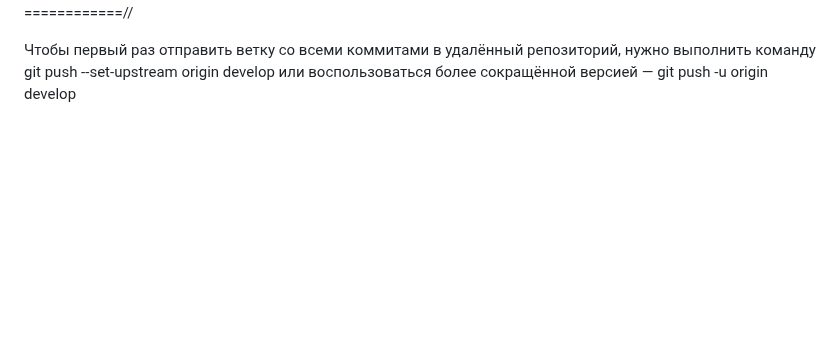
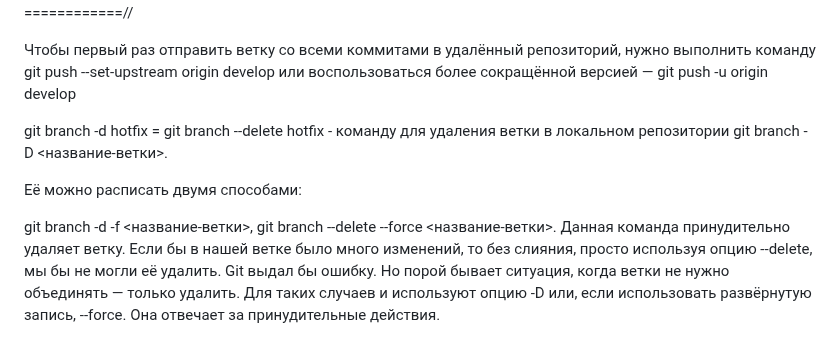
Before and after one commit to wasekw/github-test, a Markdown page: README.md, the part around the change. Rendered like a GitHub page; blank space fills up the shorter version.

Commit message:
Studiing deleted branches

```diff
--- a/README.md
+++ b/README.md
@@ -345,3 +345,12 @@ git branch -m [<старое-название-ветки>] <новое-назв
 //==========================================================================================================//
 
 Чтобы первый раз отправить ветку со всеми коммитами в удалённый репозиторий, нужно выполнить команду git push --set-upstream origin develop или воспользоваться более сокращённой версией — git push -u origin develop
+
+git branch -d hotfix = git branch --delete hotfix - команду для удаления ветки в локальном репозитории
+git branch -D <название-ветки>.
+
+Её можно расписать двумя способами:
+
+git branch -d -f <название-ветки>,
+git branch --delete --force <название-ветки>.
+Данная команда принудительно удаляет ветку. Если бы в нашей ветке было много изменений, то без слияния, просто используя опцию --delete, мы бы не могли её удалить. Git выдал бы ошибку. Но порой бывает ситуация, когда ветки не нужно объединять — только удалить. Для таких случаев и используют опцию -D или, если использовать развёрнутую запись, --force. Она отвечает за принудительные действия.
```
